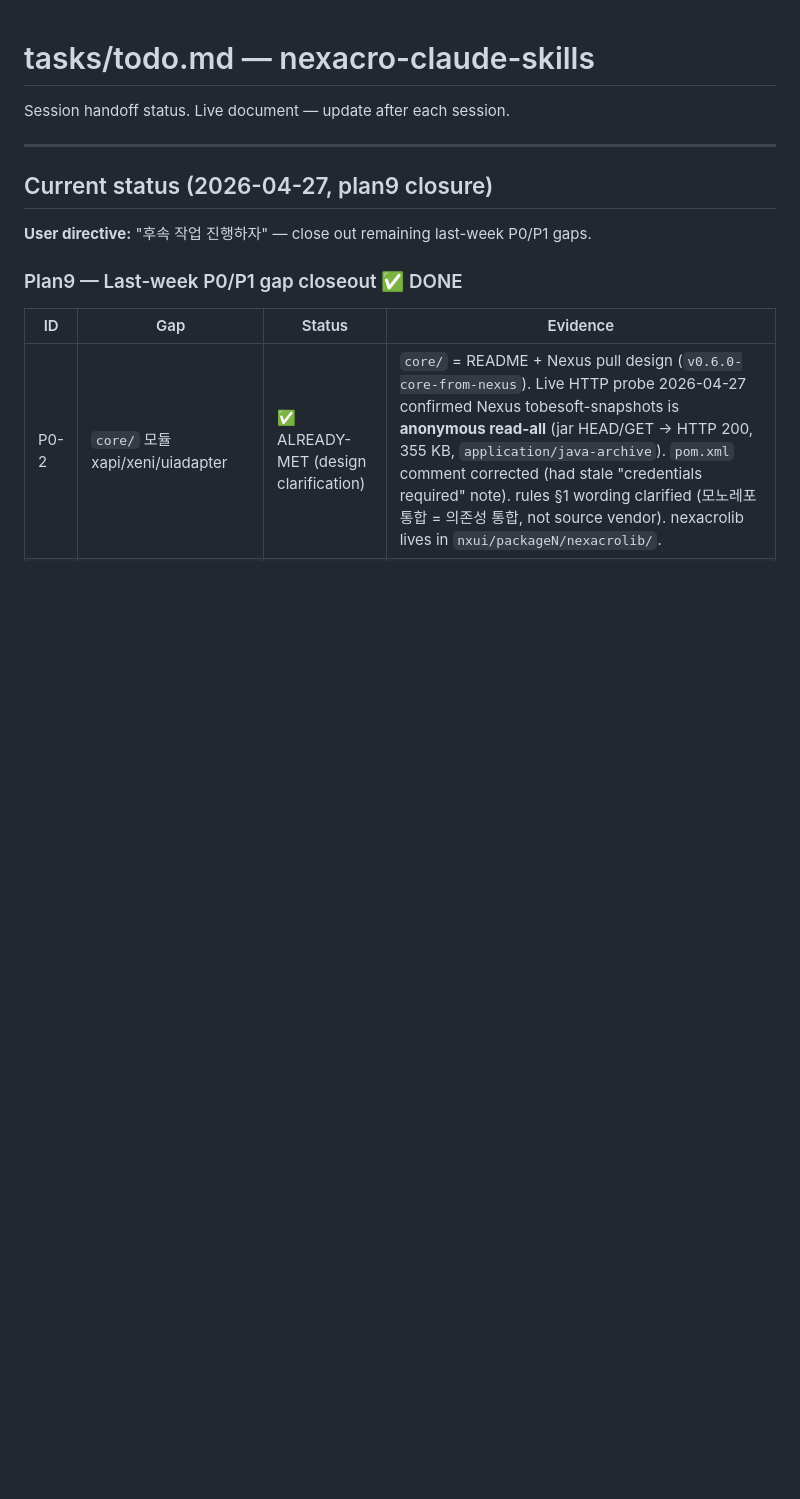
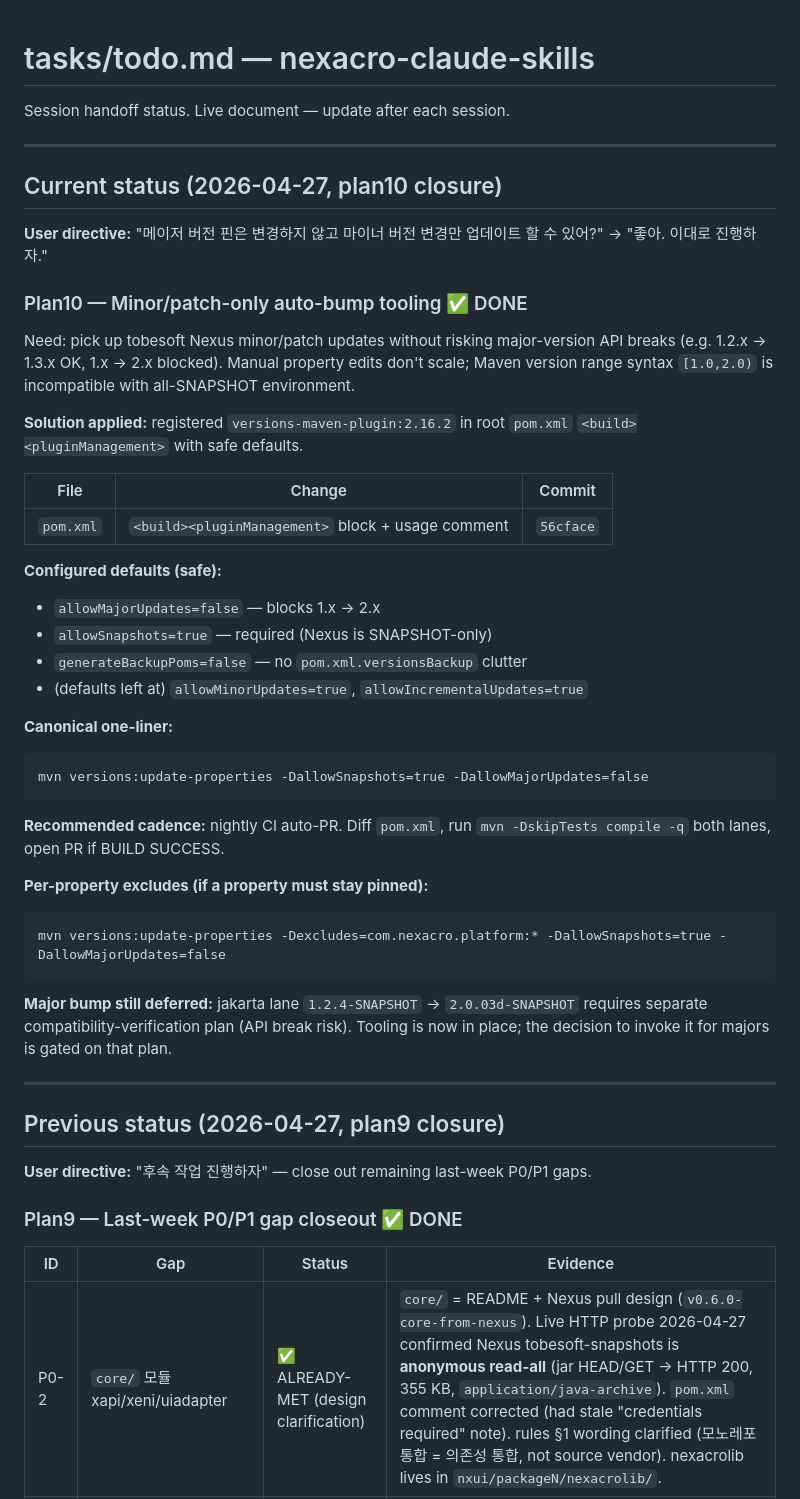
Before and after one commit to JasonMMo/nexacro-claude-skills, a Markdown page: tasks/todo.md, the part around the change. GitHub-like rendering; blank space fills up the shorter version.

Commit message:
docs(tasks): close Plan10 — versions-maven-plugin registered for minor-only auto-bump
Records Plan10 outcome in tasks/todo.md. Plan10 added
versions-maven-plugin:2.16.2 to nexacroN-fullstack root pom.xml
pluginManagement (commit 56cface) with allowMajorUpdates=false,
allowSnapshots=true, generateBackupPoms=false. Documents canonical
one-liner, recommended nightly CI cadence, per-property exclude flag,
and notes that major bump still requires a dedicated compat plan.

````diff
--- a/tasks/todo.md
+++ b/tasks/todo.md
@@ -4,7 +4,43 @@ Session handoff status. Live document — update after each session.
 
 ---
 
-## Current status (2026-04-27, plan9 closure)
+## Current status (2026-04-27, plan10 closure)
+
+**User directive:** "메이저 버전 핀은 변경하지 않고 마이너 버전 변경만 업데이트 할 수 있어?" → "좋아. 이대로 진행하자."
+
+### Plan10 — Minor/patch-only auto-bump tooling ✅ DONE
+
+Need: pick up tobesoft Nexus minor/patch updates without risking major-version API breaks (e.g. 1.2.x → 1.3.x OK, 1.x → 2.x blocked). Manual property edits don't scale; Maven version range syntax `[1.0,2.0)` is incompatible with all-SNAPSHOT environment.
+
+**Solution applied:** registered `versions-maven-plugin:2.16.2` in root `pom.xml` `<build><pluginManagement>` with safe defaults.
+
+| File | Change | Commit |
+|---|---|---|
+| `pom.xml` | `<build><pluginManagement>` block + usage comment | `56cface` |
+
+**Configured defaults (safe):**
+- `allowMajorUpdates=false` — blocks 1.x → 2.x
+- `allowSnapshots=true` — required (Nexus is SNAPSHOT-only)
+- `generateBackupPoms=false` — no `pom.xml.versionsBackup` clutter
+- (defaults left at) `allowMinorUpdates=true`, `allowIncrementalUpdates=true`
+
+**Canonical one-liner:**
+```
+mvn versions:update-properties -DallowSnapshots=true -DallowMajorUpdates=false
+```
+
+**Recommended cadence:** nightly CI auto-PR. Diff `pom.xml`, run `mvn -DskipTests compile -q` both lanes, open PR if BUILD SUCCESS.
+
+**Per-property excludes (if a property must stay pinned):**
+```
+mvn versions:update-properties -Dexcludes=com.nexacro.platform:* -DallowSnapshots=true -DallowMajorUpdates=false
+```
+
+**Major bump still deferred:** jakarta lane `1.2.4-SNAPSHOT` → `2.0.03d-SNAPSHOT` requires separate compatibility-verification plan (API break risk). Tooling is now in place; the decision to invoke it for majors is gated on that plan.
+
+---
+
+## Previous status (2026-04-27, plan9 closure)
 
 **User directive:** "후속 작업 진행하자" — close out remaining last-week P0/P1 gaps.
 
````
